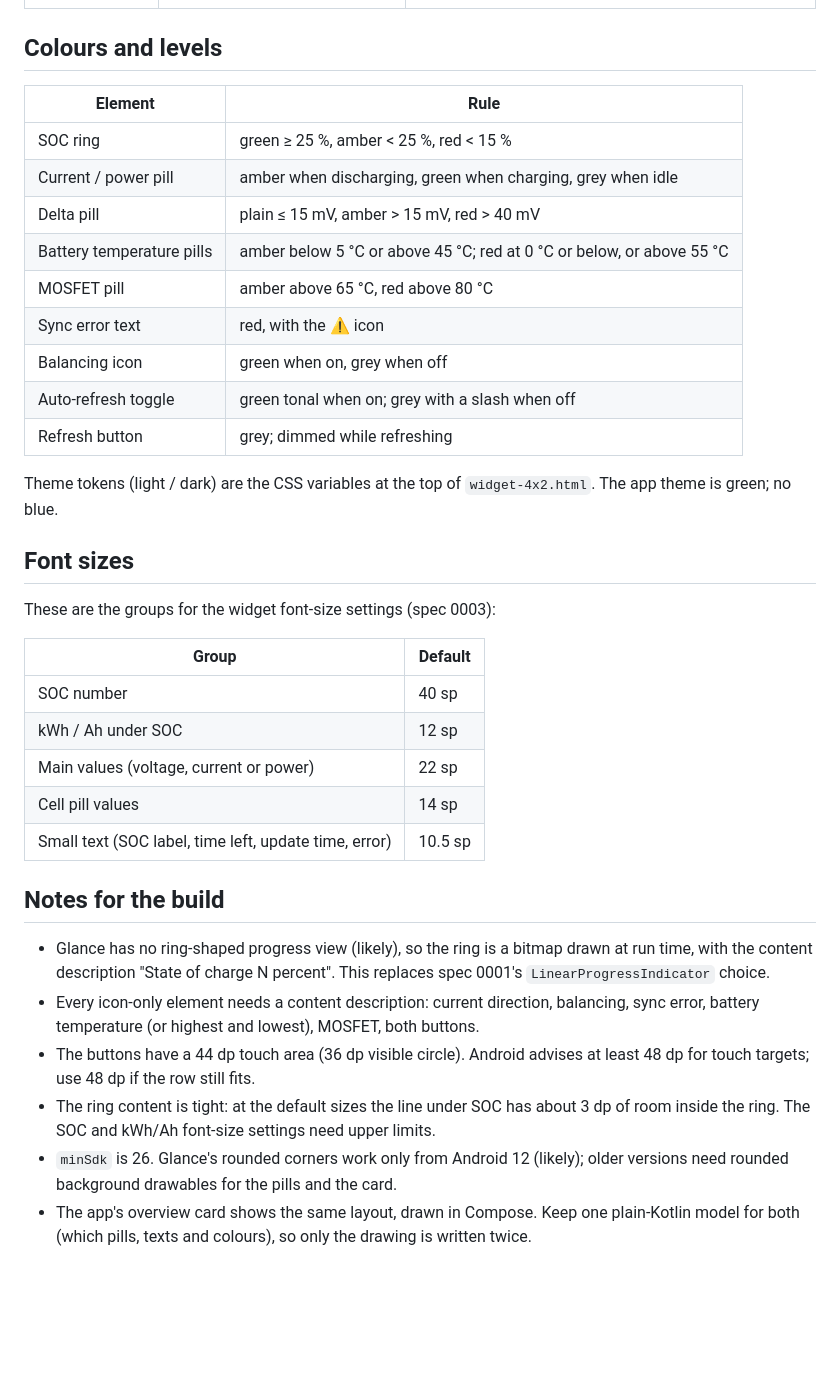
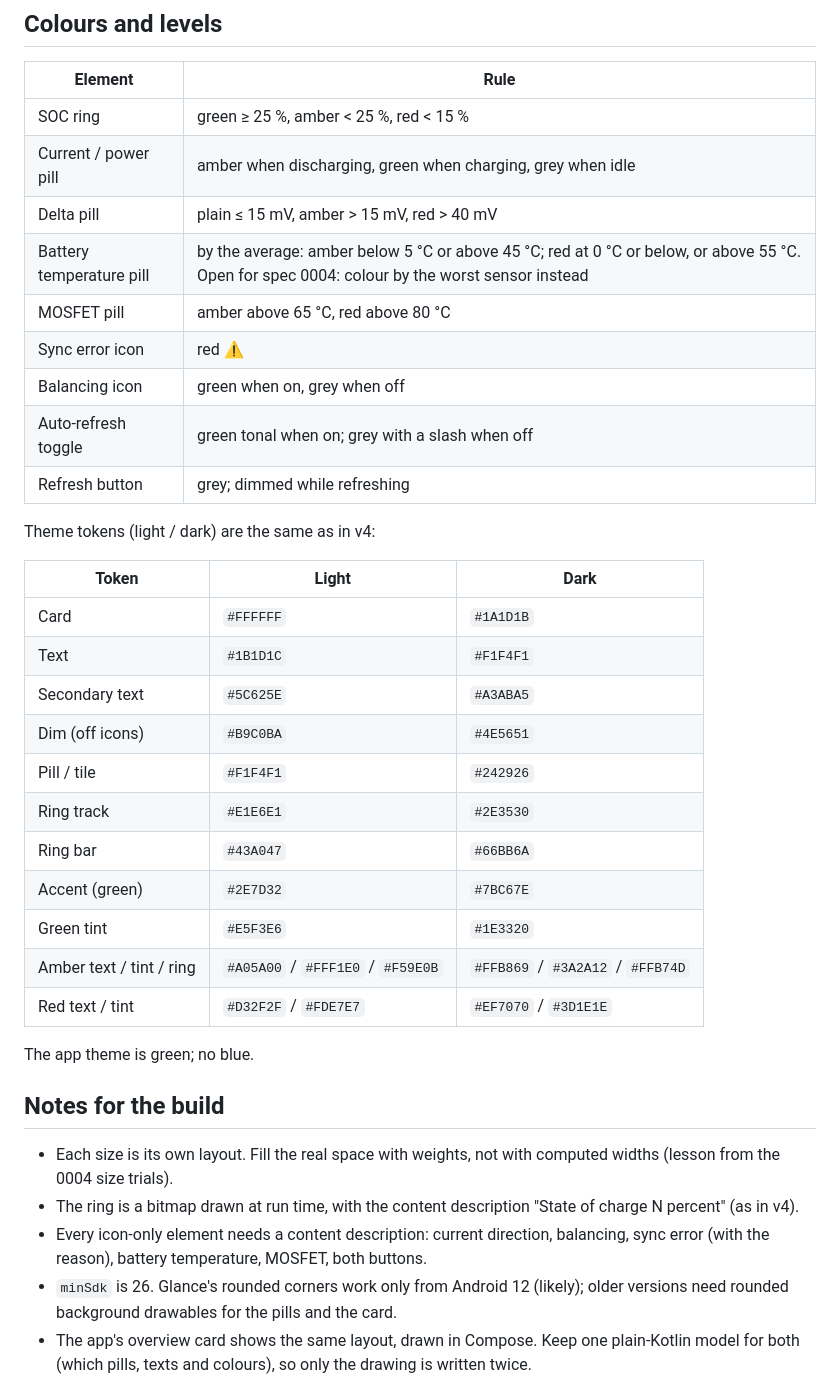
Before and after one commit to Qventeen/HABatteryWidget, a Markdown page: docs/design/README.md, the part around one of its changes. Rendered like a GitHub page; blank space fills up the shorter version.

```diff
--- a/docs/design/README.md
+++ b/docs/design/README.md
@@ -105,41 +128,40 @@ every id can also be typed by hand.
 | SOC ring | green ≥ 25 %, amber < 25 %, red < 15 % |
 | Current / power pill | amber when discharging, green when charging, grey when idle |
 | Delta pill | plain ≤ 15 mV, amber > 15 mV, red > 40 mV |
-| Battery temperature pills | amber below 5 °C or above 45 °C; red at 0 °C or below, or above 55 °C |
+| Battery temperature pill | by the average: amber below 5 °C or above 45 °C; red at 0 °C or below, or above 55 °C. Open for spec 0004: colour by the worst sensor instead |
 | MOSFET pill | amber above 65 °C, red above 80 °C |
-| Sync error text | red, with the ⚠ icon |
+| Sync error icon | red ⚠ |
 | Balancing icon | green when on, grey when off |
 | Auto-refresh toggle | green tonal when on; grey with a slash when off |
 | Refresh button | grey; dimmed while refreshing |
 
-Theme tokens (light / dark) are the CSS variables at the top of
-`widget-4x2.html`. The app theme is green; no blue.
+Theme tokens (light / dark) are the same as in v4:
 
-## Font sizes
+| Token | Light | Dark |
+|---|---|---|
+| Card | `#FFFFFF` | `#1A1D1B` |
+| Text | `#1B1D1C` | `#F1F4F1` |
+| Secondary text | `#5C625E` | `#A3ABA5` |
+| Dim (off icons) | `#B9C0BA` | `#4E5651` |
+| Pill / tile | `#F1F4F1` | `#242926` |
+| Ring track | `#E1E6E1` | `#2E3530` |
+| Ring bar | `#43A047` | `#66BB6A` |
+| Accent (green) | `#2E7D32` | `#7BC67E` |
+| Green tint | `#E5F3E6` | `#1E3320` |
+| Amber text / tint / ring | `#A05A00` / `#FFF1E0` / `#F59E0B` | `#FFB869` / `#3A2A12` / `#FFB74D` |
+| Red text / tint | `#D32F2F` / `#FDE7E7` | `#EF7070` / `#3D1E1E` |
 
-These are the groups for the widget font-size settings (spec 0003):
-
-| Group | Default |
-|---|---|
-| SOC number | 40 sp |
-| kWh / Ah under SOC | 12 sp |
-| Main values (voltage, current or power) | 22 sp |
-| Cell pill values | 14 sp |
-| Small text (SOC label, time left, update time, error) | 10.5 sp |
+The app theme is green; no blue.
 
 ## Notes for the build
 
-- Glance has no ring-shaped progress view (likely), so the ring is a bitmap
-  drawn at run time, with the content description "State of charge N
-  percent". This replaces spec 0001's `LinearProgressIndicator` choice.
+- Each size is its own layout. Fill the real space with weights, not with
+  computed widths (lesson from the 0004 size trials).
+- The ring is a bitmap drawn at run time, with the content description
+  "State of charge N percent" (as in v4).
 - Every icon-only element needs a content description: current direction,
-  balancing, sync error, battery temperature (or highest and lowest),
-  MOSFET, both buttons.
-- The buttons have a 44 dp touch area (36 dp visible circle). Android
-  advises at least 48 dp for touch targets; use 48 dp if the row still fits.
-- The ring content is tight: at the default sizes the line under SOC has
-  about 3 dp of room inside the ring. The SOC and kWh/Ah font-size settings
-  need upper limits.
+  balancing, sync error (with the reason), battery temperature, MOSFET,
+  both buttons.
 - `minSdk` is 26. Glance's rounded corners work only from Android 12
   (likely); older versions need rounded background drawables for the pills
   and the card.
```
Also changed, not shown: other parts of docs/design/README.md (+75 -52 lines), docs/design/widget-4x2.png (deleted), docs/design/widget-4x3.png (added), docs/design/widget-5x2.png (added), docs/design/widget-5x3.png (added), 1 other file.
